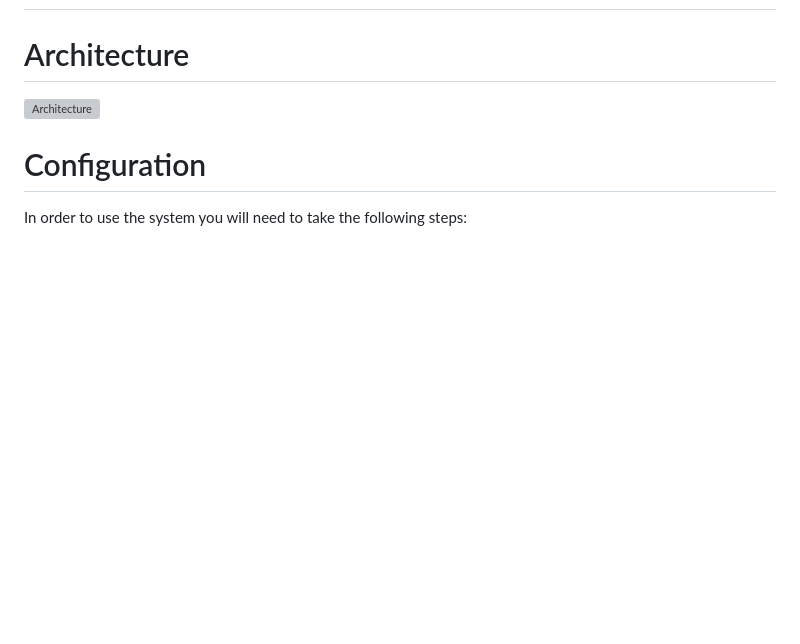
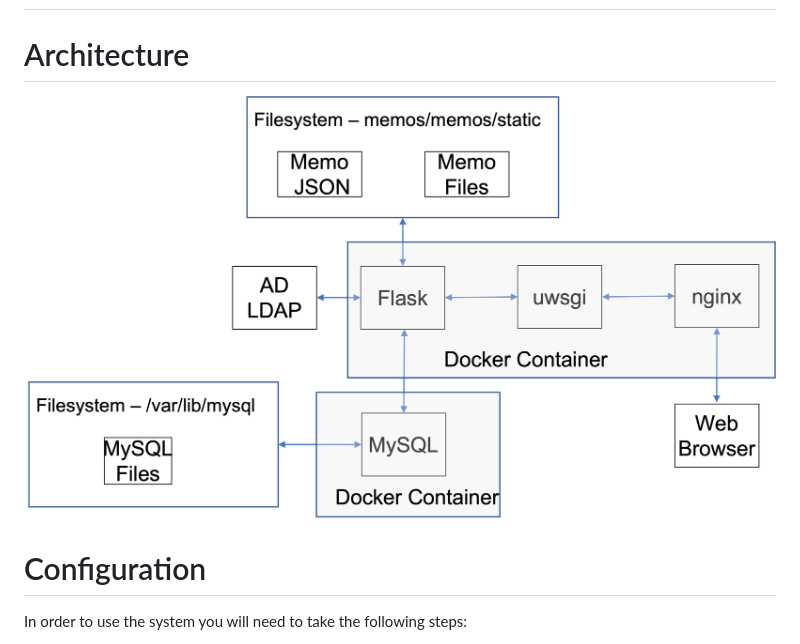
Before and after one commit to iotexpert/memosystem, a Markdown page: README.md, the part around the change. Drawn GitHub-style; pictures changed too: arch.png; blank space fills up the shorter version; grey boxes are pictures that could not be loaded.

Commit message:
fixed pictures

```diff
--- a/README.md
+++ b/README.md
@@ -1,7 +1,7 @@
 # Memo System
 
 # Architecture
-![Architecture](https://github.com/iotexpert/memosystem/blob/main/arch.jpg?raw=true)
+![Architecture](https://github.com/iotexpert/memosystem/blob/main/arch.png?raw=true)
 # Configuration
 In order to use the system you will need to take the following steps:
 1. Choose a Database (SQLite or MySQL)
```
Also changed, not shown: 1 other file.
